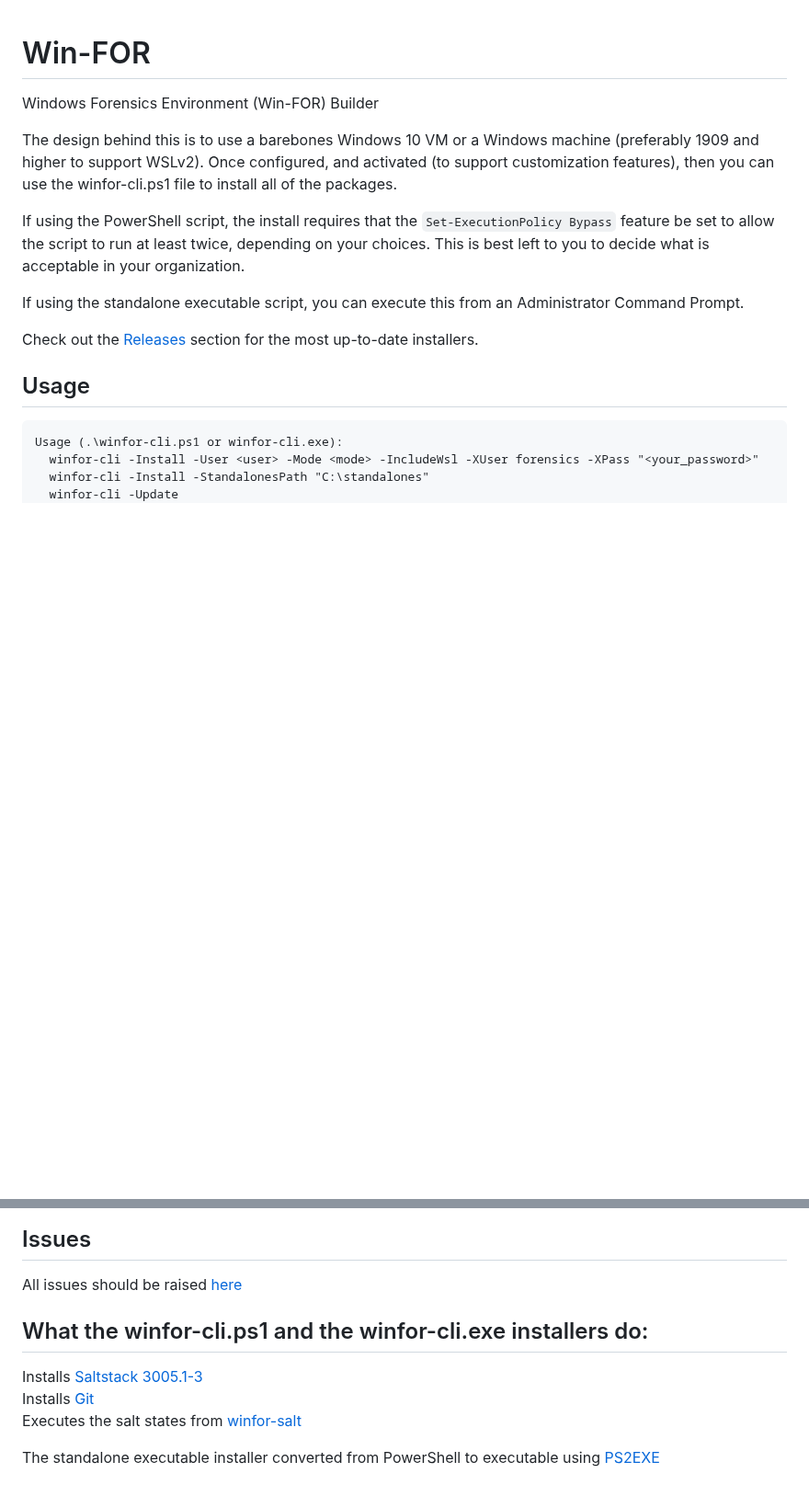
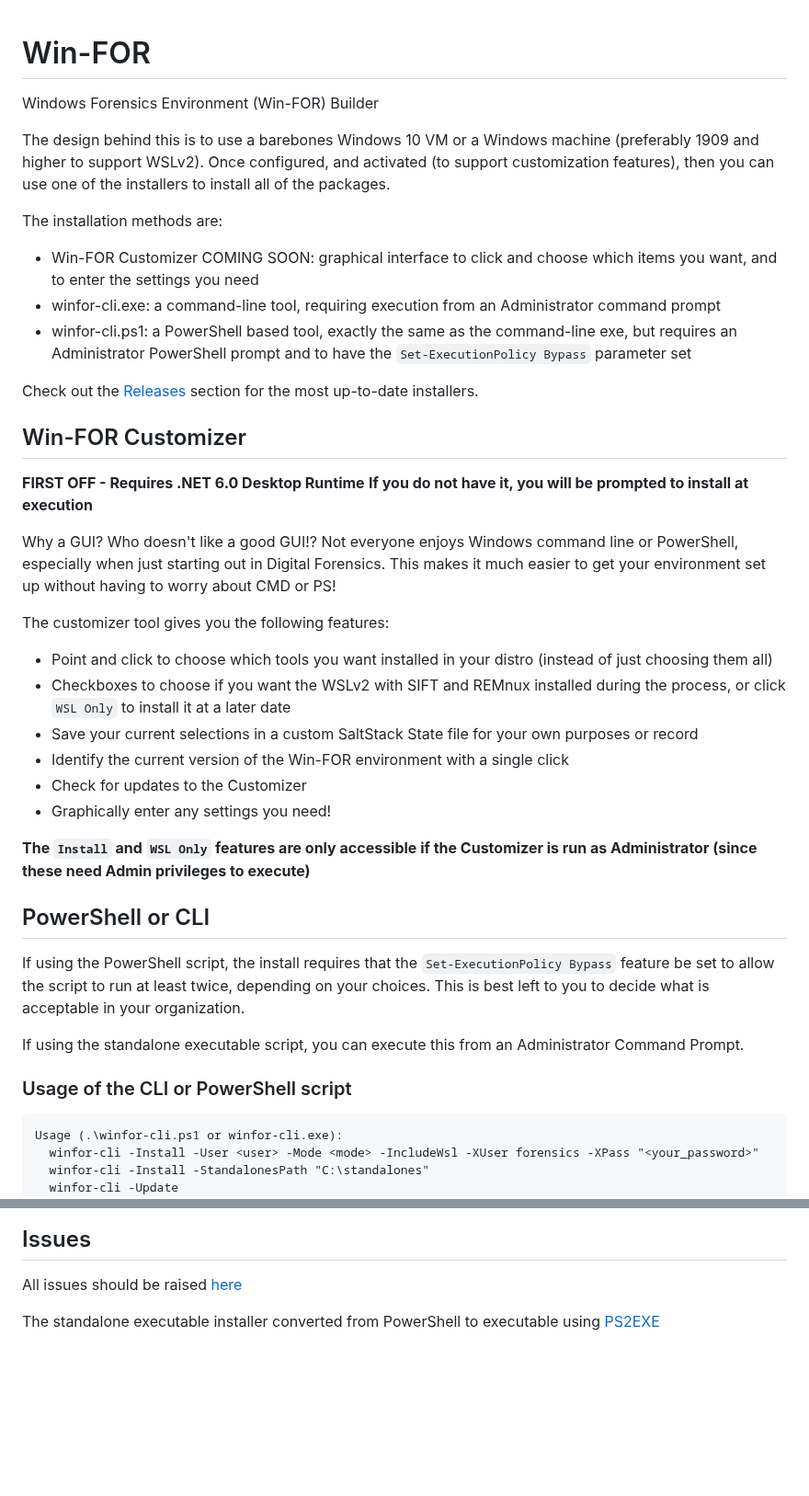
Before and after one commit to digitalsleuth/WIN-FOR, a Markdown page: README.md, 2 parts joined by grey strips. Shown at 92% size. GitHub-like rendering; blank space fills up the shorter version.

Commit message:
Updating README for upcoming changes..

````diff
--- a/README.md
+++ b/README.md
@@ -1,18 +1,48 @@
 # Win-FOR
+
 Windows Forensics Environment (Win-FOR) Builder
 
 The design behind this is to use a barebones Windows 10 VM or a Windows machine (preferably 1909 and higher to support WSLv2).
-Once configured, and activated (to support customization features), then you can use the winfor-cli.ps1 file to
+Once configured, and activated (to support customization features), then you can use one of the installers to
 install all of the packages.
+
+The installation methods are:
+
+- Win-FOR Customizer COMING SOON: graphical interface to click and choose which items you want, and to enter the settings you need
+- winfor-cli.exe: a command-line tool, requiring execution from an Administrator command prompt
+- winfor-cli.ps1: a PowerShell based tool, exactly the same as the command-line exe, but requires an Administrator PowerShell prompt and to have the `Set-ExecutionPolicy Bypass` parameter set
+
+Check out the [Releases](https://github.com/digitalsleuth/WIN-FOR/releases) section for the most up-to-date installers.
+
+## Win-FOR Customizer
+
+**FIRST OFF - Requires .NET 6.0 Desktop Runtime**
+**If you do not have it, you will be prompted to install at execution**
+
+Why a GUI? Who doesn't like a good GUI!?
+Not everyone enjoys Windows command line or PowerShell, especially when just starting out in Digital Forensics.
+This makes it much easier to get your environment set up without having to worry about CMD or PS!
+
+The customizer tool gives you the following features:
+
+- Point and click to choose which tools you want installed in your distro (instead of just choosing them all)
+- Checkboxes to choose if you want the WSLv2 with SIFT and REMnux installed during the process, or click `WSL Only` to install it at a later date
+- Save your current selections in a custom SaltStack State file for your own purposes or record
+- Identify the current version of the Win-FOR environment with a single click
+- Check for updates to the Customizer
+- Graphically enter any settings you need!
+
+**The `Install` and `WSL Only` features are only accessible if the Customizer is run as Administrator (since these need Admin privileges to execute)**
+
+## PowerShell or CLI
 
 If using the PowerShell script, the install requires that the `Set-ExecutionPolicy Bypass` feature be set to allow the script to run at least twice, depending on your choices.
 This is best left to you to decide what is acceptable in your organization.
 
 If using the standalone executable script, you can execute this from an Administrator Command Prompt.
 
-Check out the [Releases](https://github.com/digitalsleuth/WIN-FOR/releases) section for the most up-to-date installers.
+### Usage of the CLI or PowerShell script
 
-## Usage
 ```text
 Usage (.\winfor-cli.ps1 or winfor-cli.exe):
   winfor-cli -Install -User <user> -Mode <mode> -IncludeWsl -XUser forensics -XPass "<your_password>"
@@ -44,10 +74,4 @@ Usage:
 
 All issues should be raised [here](https://github.com/digitalsleuth/WIN-FOR/Issues)
 
-## What the winfor-cli.ps1 and the winfor-cli.exe installers do:
-
-Installs [Saltstack 3005.1-3](https://repo.saltproject.io/windows/Salt-Minion-3005.1-3-Py3-AMD64-Setup.exe)
-Installs [Git](https://git-scm.com/download/win)
-Executes the salt states from [winfor-salt](https://github.com/digitalsleuth/winfor-salt)
-
 The standalone executable installer converted from PowerShell to executable using [PS2EXE](https://github.com/MScholtes/PS2EXE)
````
Also changed, not shown: images/screenshot-v6.0.0.0.png (added).
